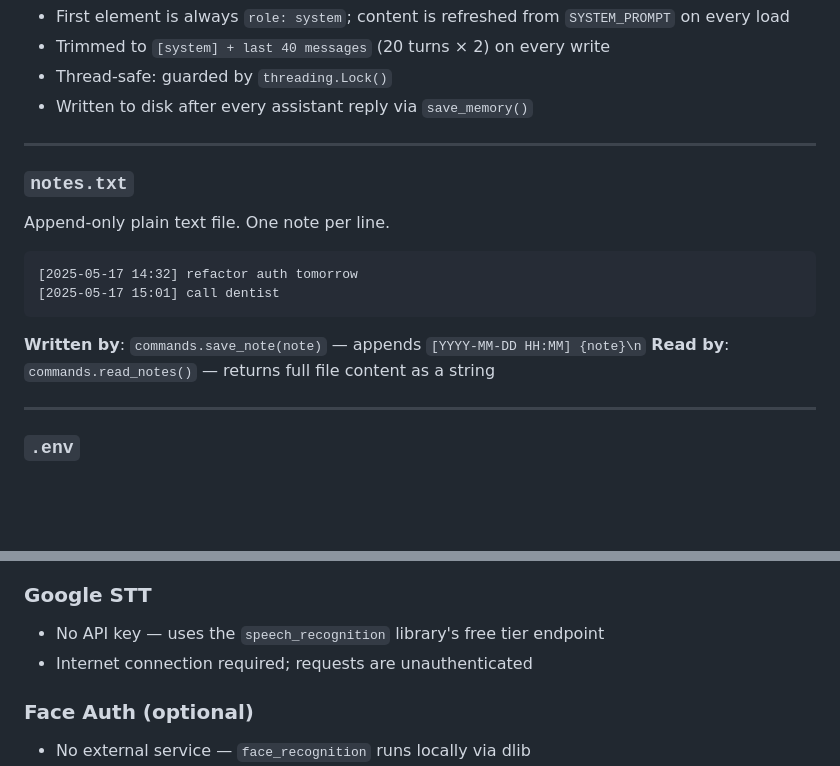
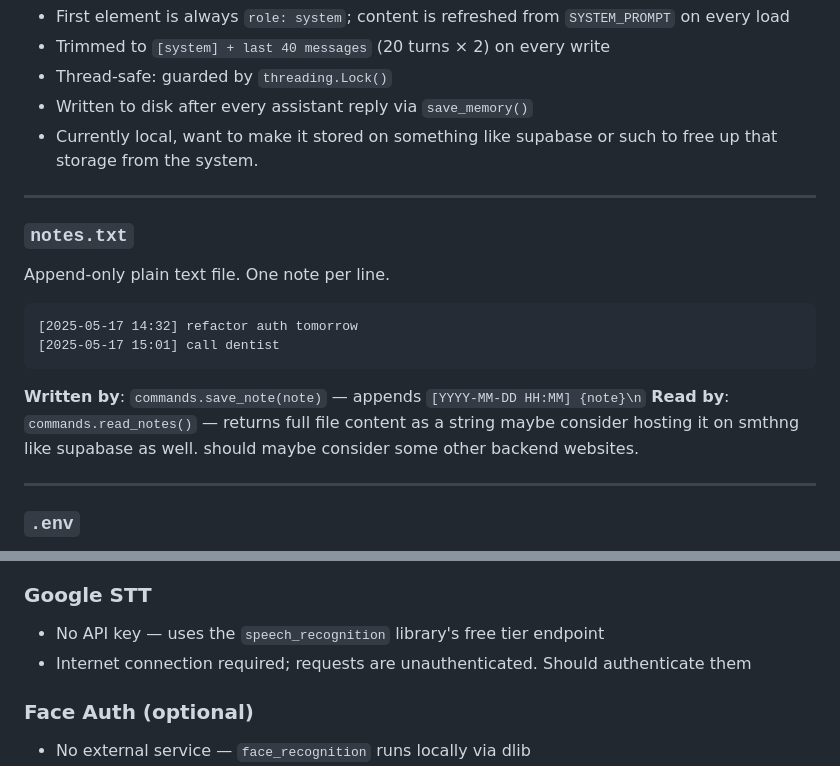
Before and after one commit to ShubhamMohta29/HADES, a Markdown page: docs/05-BackendSchema.md, 2 parts joined by grey strips. GitHub-like rendering; blank space fills up the shorter version.

Commit message:
updated text messages

```diff
--- a/docs/05-BackendSchema.md
+++ b/docs/05-BackendSchema.md
@@ -23,6 +23,7 @@ Stores the full conversation as a JSON array of message objects.
 - Trimmed to `[system] + last 40 messages` (20 turns × 2) on every write
 - Thread-safe: guarded by `threading.Lock()`
 - Written to disk after every assistant reply via `save_memory()`
+- Currently local, want to make it stored on something like supabase or such to free up that storage from the system.
 
 ---
 
@@ -36,6 +37,7 @@ Append-only plain text file. One note per line.
 
 **Written by**: `commands.save_note(note)` — appends `[YYYY-MM-DD HH:MM] {note}\n`
 **Read by**: `commands.read_notes()` — returns full file content as a string
+maybe consider hosting it on smthng like supabase as well. should maybe consider some other backend websites.
 
 ---
 
@@ -118,7 +120,7 @@ Priority order (first match wins):
 
 ### Google STT
 - No API key — uses the `speech_recognition` library's free tier endpoint
-- Internet connection required; requests are unauthenticated
+- Internet connection required; requests are unauthenticated. Should authenticate them
 
 ### Face Auth (optional)
 - No external service — `face_recognition` runs locally via dlib
```
